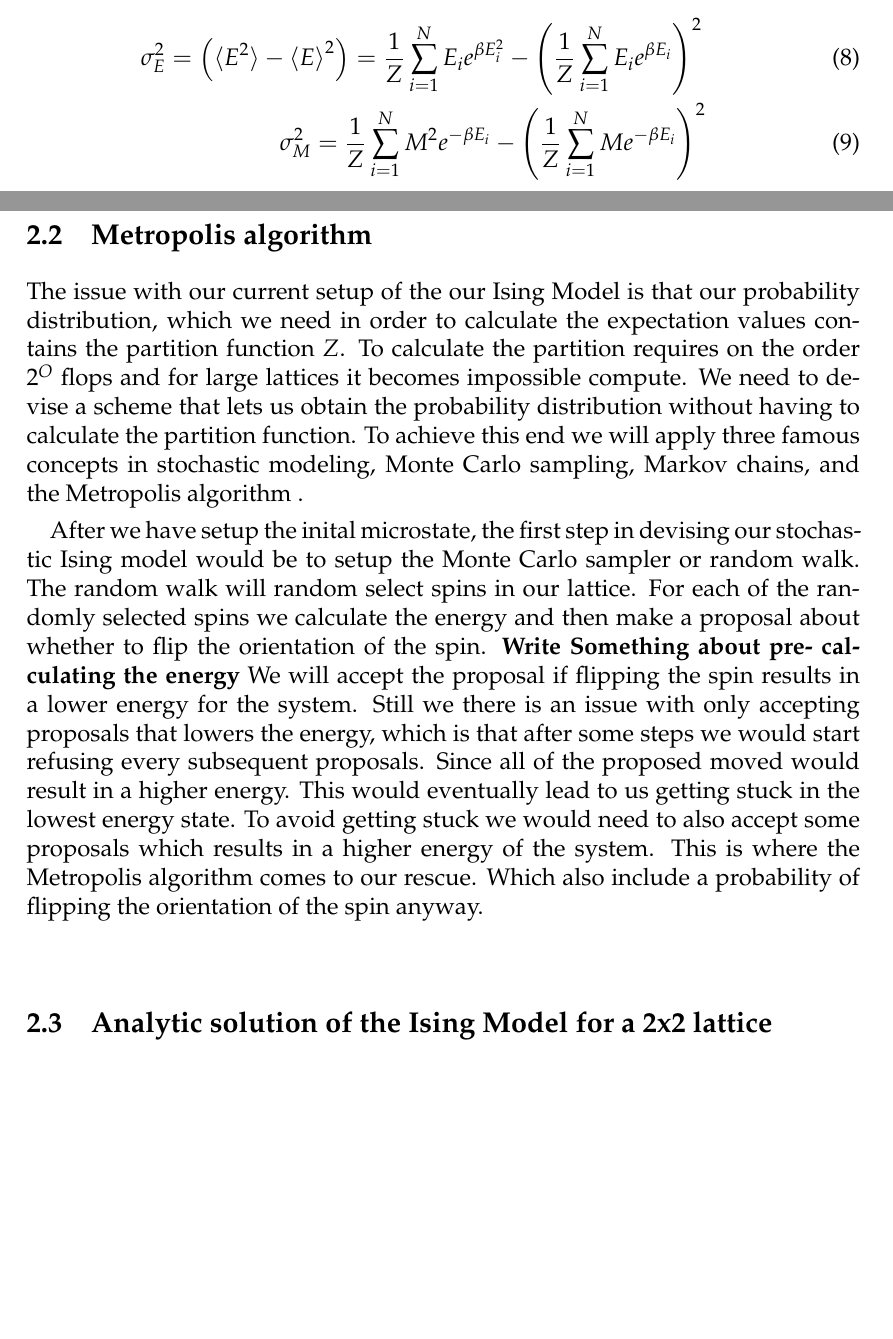
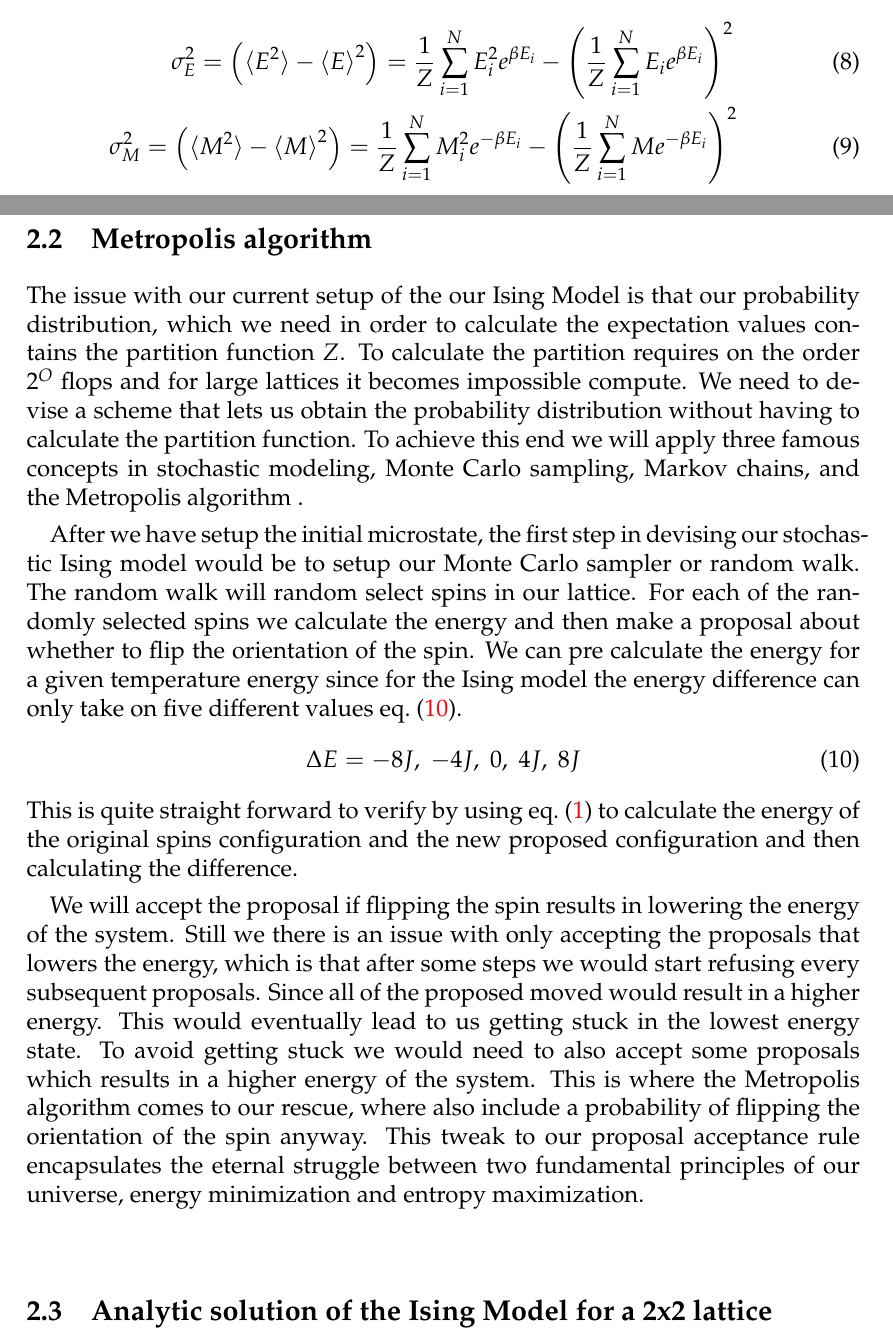
Before and after one commit to ejgal/FYS4150, a LaTeX document (Project4/latex/main.tex, which reads Project4/latex/methods.tex): two parts of pages 3 and 4 of 16, joined at a grey line, cut so that both start at the same text, the shorter picture padded with empty space. Compiled offline with pdfLaTeX.

Commit message:
update methods

```diff
--- a/Project4/latex/methods.tex
+++ b/Project4/latex/methods.tex
@@ -54,9 +54,9 @@ by the following expressions.
 The variance of the energy and magnetisation is defined as the following.
 \begin{eqnarray}
   \sigma_E^{2} = \left(\braket{E^2} - \braket{E}^2 \right) = \frac{1}{Z}
-  \sum_{i=1}^N E_i e^{\beta E_i^2} - \left(\frac{1}{Z} \sum_{i=1}^N E_i e^{\beta
+  \sum_{i=1}^N E_i^2 e^{\beta E_i} - \left(\frac{1}{Z} \sum_{i=1}^N E_i e^{\beta
   E_i}\right)^2  \\
-  \sigma_M^{2} = \frac{1}{Z} \sum_{i=1}^{N} M^2 e^{-\beta E_i}  - \left(\frac{1}{Z} \sum_{i=1}^{N} M e^{-\beta E_i}  \right)^2
+  \sigma_M^{2} = \left(\braket{M^2}- \braket{M}^2\right) = \frac{1}{Z} \sum_{i=1}^{N} M_i^2 e^{-\beta E_i}  - \left(\frac{1}{Z} \sum_{i=1}^{N} M e^{-\beta E_i}  \right)^2
 \end{eqnarray}
 
 
@@ -71,21 +71,31 @@ partition function. To achieve this end we will apply three famous concepts in
 stochastic modeling, Monte Carlo sampling, Markov chains, and the Metropolis
 algorithm .
 
-After we have setup the inital microstate, the first step in devising our stochastic Ising model would be to setup the
+After we have setup the initial microstate, the first step in devising our stochastic Ising model would be to setup our
 Monte Carlo sampler or random walk. The random walk will random select spins in
 our lattice. For each of the randomly selected spins we calculate the energy and
-then make a proposal about whether to flip the orientation of the spin.
-\textbf{Write Something about pre-
-calculating the energy} We will
-accept the proposal if flipping the spin results in a lower energy for the
-system. Still we there is an issue with only accepting proposals that lowers the
-energy, which is that after some steps we would start refusing every subsequent
-proposals. Since all of the proposed moved would result in a higher energy. This
-would eventually lead to us getting stuck in the lowest energy state. To avoid
-getting stuck we would need to also accept some proposals which results in
-a higher energy of the system. This is where the Metropolis
-algorithm comes to our rescue. Which also include a probability of flipping
-the orientation of the spin anyway.
+then make a proposal about whether to flip the orientation of the spin. We can
+pre calculate the energy for a given temperature energy since for the Ising
+model the energy difference can only take on five different values \cref{eq:deltaE}.
+\begin{equation}\label{eq:deltaE}
+  \Delta E = -8J, \; -4J, \; 0, \; 4J, \; 8J
+\end{equation}
+This is quite straight forward to verify by using \cref{eq:ising} to calculate
+the energy of the original spins configuration and the new proposed
+configuration and then calculating the difference.
+
+We will
+accept the proposal if flipping the spin results in lowering the energy of the
+system. Still we there is an issue with only accepting the proposals that lowers
+the energy, which is that after some steps we would start refusing every
+subsequent proposals. Since all of the proposed moved would result in a higher
+energy. This would eventually lead to us getting stuck in the lowest energy
+state. To avoid getting stuck we would need to also accept some proposals which
+results in a higher energy of the system. This is where the Metropolis
+algorithm comes to our rescue, where also include a probability of flipping
+the orientation of the spin anyway. This tweak to our proposal acceptance rule
+encapsulates the eternal struggle between two fundamental principles of our
+universe, energy minimization and entropy maximization.
 
 
 \
```
